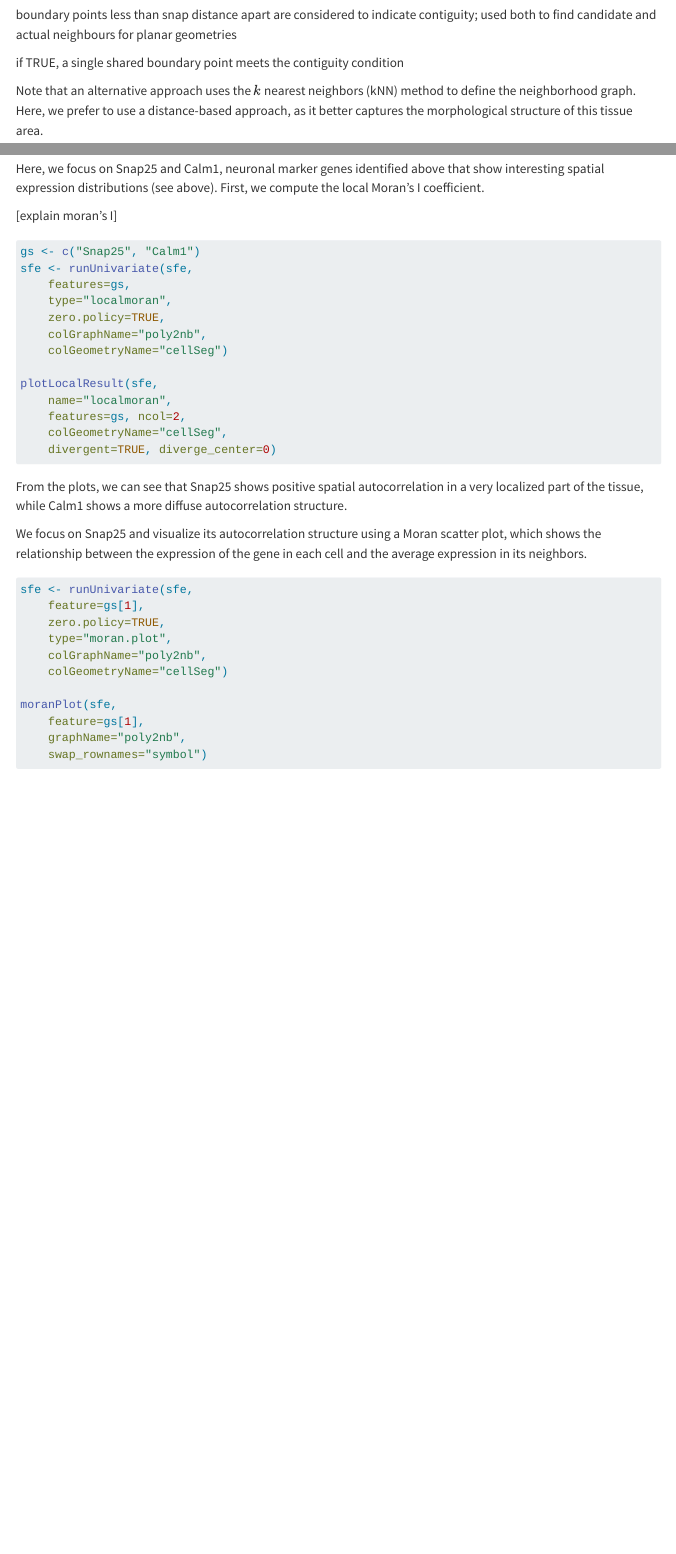
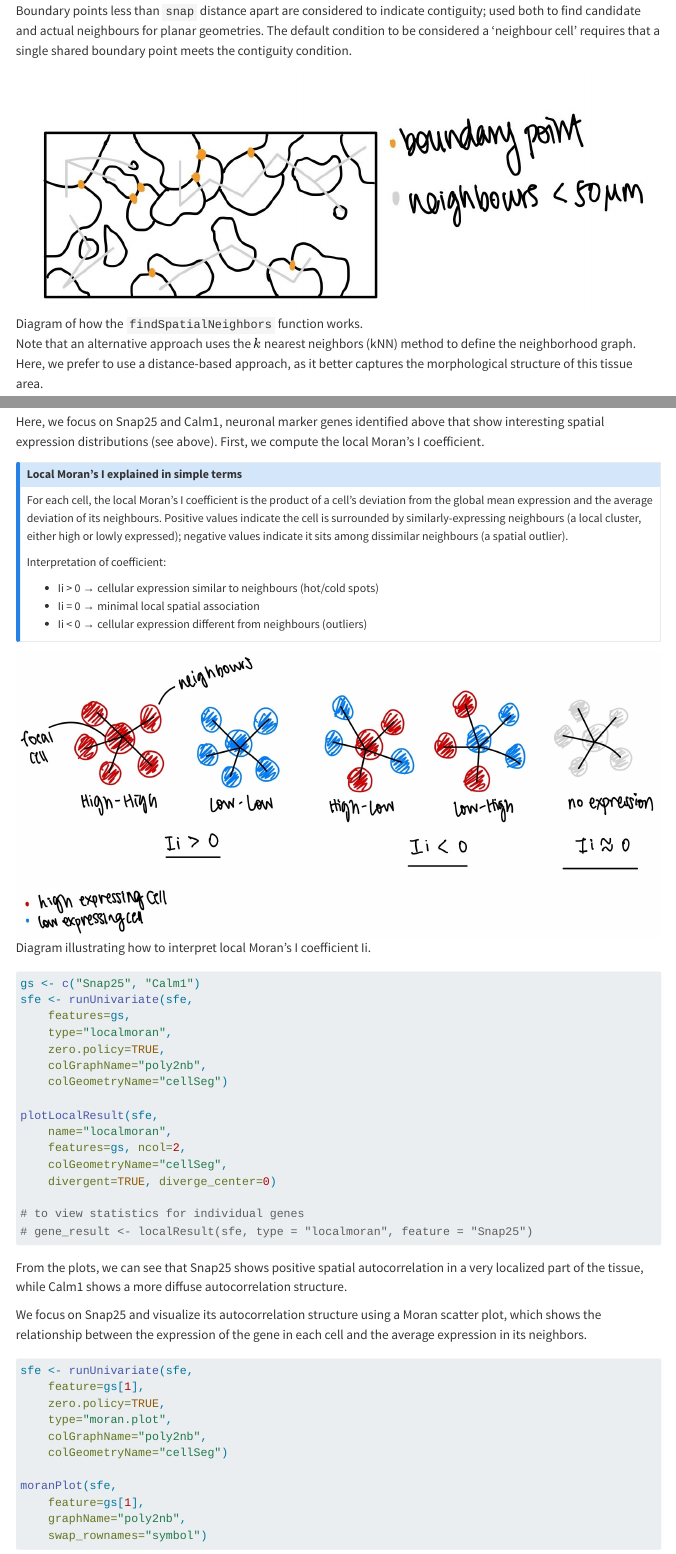
Before and after one commit to carissaynchen/MAQC2026_SpatialTranscriptomicsWorkshop, a Quarto document (tutorial/extended-workflow-cosmx.qmd): the page in a window 1100 px wide, from 12640 px down before the commit and from 13030 px down after it, so that both start at the same text, and a second part further down, joined at a grey line. Rendered offline with R 4.5, knitr and Pandoc in place of Quarto, with nearby package versions; the code chunks are not run, so their results and figures are left out; menus at the side of the page are left out.

Commit message:
add diagrams and explanations of test statistics

````diff
--- a/tutorial/extended-workflow-cosmx.qmd
+++ b/tutorial/extended-workflow-cosmx.qmd
@@ -748,5 +748,5 @@ wrap_plots(ps, guides="collect") &
 
 ## Neighborhood-based gene expression analyses
 
-We start by creating a cell neighborhood graph, based on a distance threshold of 50 microns. To do so, we use the `r BiocStyle::Biocpkg("SpatialFeatureExperiment")` package [@Moses2023-Voyager].
+We start by creating a cell neighborhood graph, based on a distance threshold of 50 microns. To do so, we use the `r BiocStyle::Biocpkg("SpatialFeatureExperiment")` package [@Moses2023-Voyager]. The `findSpatialNeighbors` function, using the `poly2nb` method builds a neighbours list based on polygons with contiguous boundaries, that is sharing one or more boundary point. Boundary points less than `snap` distance apart  are considered to indicate contiguity; used both to find candidate and actual neighbours for planar geometries. The default condition to be considered a 'neighbour cell' requires that a single shared boundary point meets the contiguity condition.
 
@@ -755,6 +753,4 @@ The function builds a neighbours list based on polygons with contiguous boundari
-boundary points less than snap distance apart are considered to indicate contiguity; used both to find candidate and actual neighbours for planar geometries
-
-if TRUE, a single shared boundary point meets the contiguity condition
+![Diagram of how the `findSpatialNeighbors` function works.](spatial-neighbours.jpg)
 
 ::: {.aside}
 Note that an alternative approach uses the $k$ nearest neighbors (kNN) method to define the neighborhood graph. Here, we prefer to use a distance-based approach, as it better captures the morphological structure of this tissue area.
@@ -786,7 +782,21 @@ Given the neighborhood graph, we can calculate local measures of spatial autocor
 
 Here, we focus on Snap25 and Calm1, neuronal marker genes identified above that show interesting spatial expression distributions (see above). First, we compute the local Moran's I coefficient.
 
-[explain moran's I]
+::: {.callout-note icon=false}
+
+## Local Moran's I explained in simple terms
+
+For each cell, the local Moran's I coefficient is the product of a cell's deviation from the global mean expression and the average deviation of its neighbours. Positive values indicate the cell is surrounded by similarly-expressing neighbours (a local cluster, either high or lowly expressed); negative values indicate it sits among dissimilar neighbours (a spatial outlier).
+
+Interpretation of coefficient:
+
+- Ii > 0 → cellular expression similar to neighbours (hot/cold spots)
+- Ii = 0 → minimal local spatial association
+- Ii < 0 → cellular expression different from neighbours (outliers)
+
+:::
+
+![Diagram illustrating how to interpret local Moran's I coefficient Ii.](local-morans.jpg)
 
 ```{r cci-moran-snap25, fig.width=8, fig.height=3}
 gs <- c("Snap25", "Calm1")
@@ -802,6 +812,9 @@ plotLocalResult(sfe,
     features=gs, ncol=2,
     colGeometryName="cellSeg",
     divergent=TRUE, diverge_center=0)
+
+# to view statistics for individual genes
+# gene_result <- localResult(sfe, type = "localmoran", feature = "Snap25")
 ```
 
 From the plots, we can see that Snap25 shows positive spatial autocorrelation in a very localized part of the tissue, while Calm1 shows a more diffuse autocorrelation structure.
````
Also changed, not shown: tutorial/border-effects.jpg (added), tutorial/local-morans.jpg (added), tutorial/spatial-neighbours.jpg (added), tutorial/extended-workflow-cosmx.qmd (6 more changed lines).
